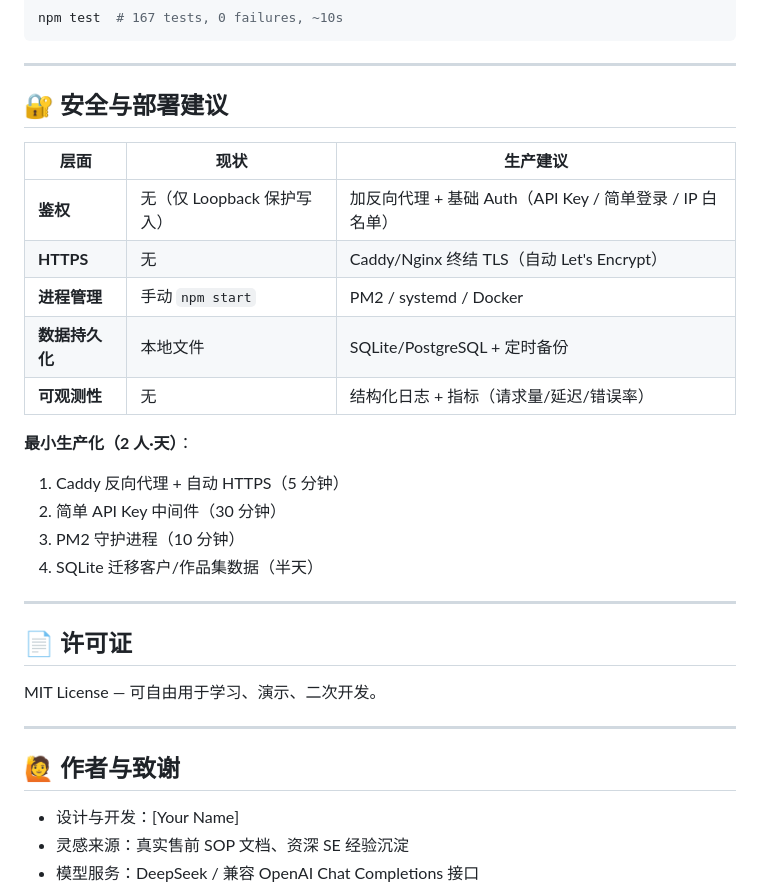
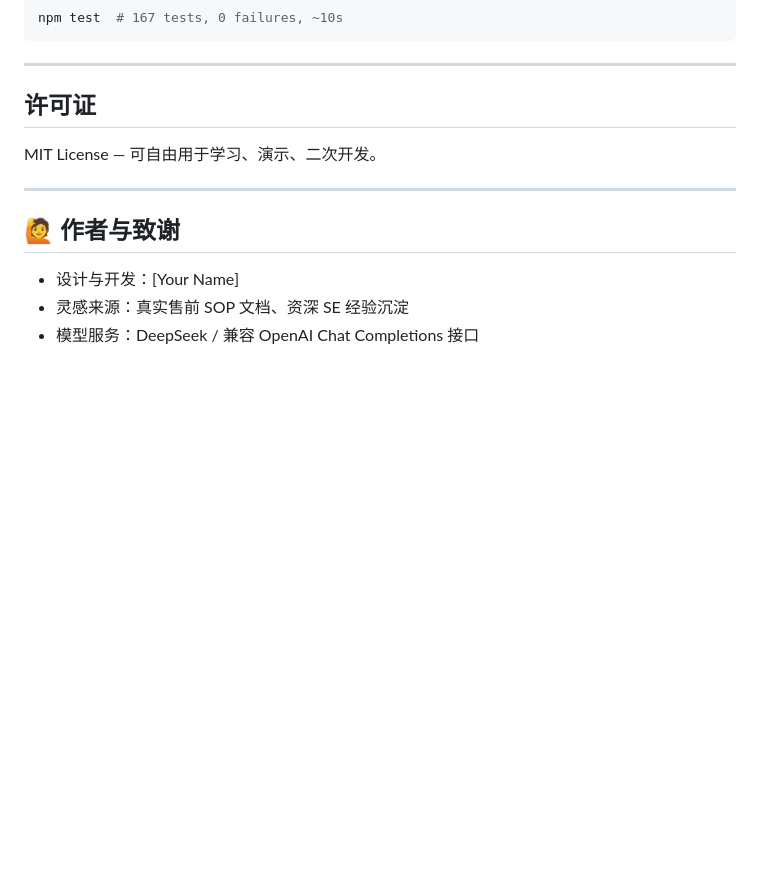
Before and after one commit to Peter-zimo/communication-agent, a Markdown page: README.md, the part around the change. Drawn GitHub-style; blank space fills up the shorter version.

Commit message:
docs: 移除 README 中的安全与部署建议章节

```diff
--- a/README.md
+++ b/README.md
@@ -197,25 +197,7 @@ npm test  # 167 tests, 0 failures, ~10s
 
 ---
 
-## 🔐 安全与部署建议
-
-| 层面 | 现状 | 生产建议 |
-|------|------|----------|
-| **鉴权** | 无（仅 Loopback 保护写入） | 加反向代理 + 基础 Auth（API Key / 简单登录 / IP 白名单） |
-| **HTTPS** | 无 | Caddy/Nginx 终结 TLS（自动 Let's Encrypt） |
-| **进程管理** | 手动 `npm start` | PM2 / systemd / Docker |
-| **数据持久化** | 本地文件 | SQLite/PostgreSQL + 定时备份 |
-| **可观测性** | 无 | 结构化日志 + 指标（请求量/延迟/错误率） |
-
-**最小生产化（2 人·天）**：
-1. Caddy 反向代理 + 自动 HTTPS（5 分钟）
-2. 简单 API Key 中间件（30 分钟）
-3. PM2 守护进程（10 分钟）
-4. SQLite 迁移客户/作品集数据（半天）
-
----
-
-## 📄 许可证
+##  许可证
 
 MIT License — 可自由用于学习、演示、二次开发。
 
```
